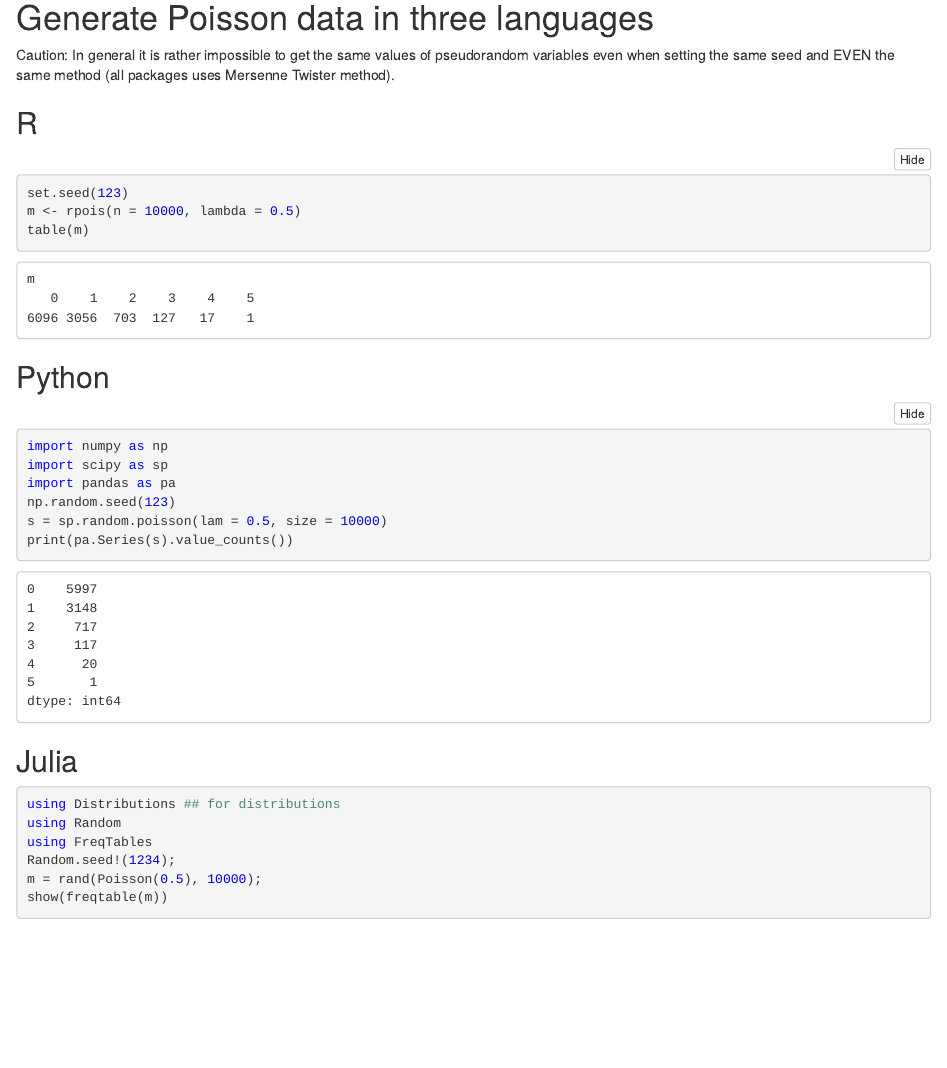
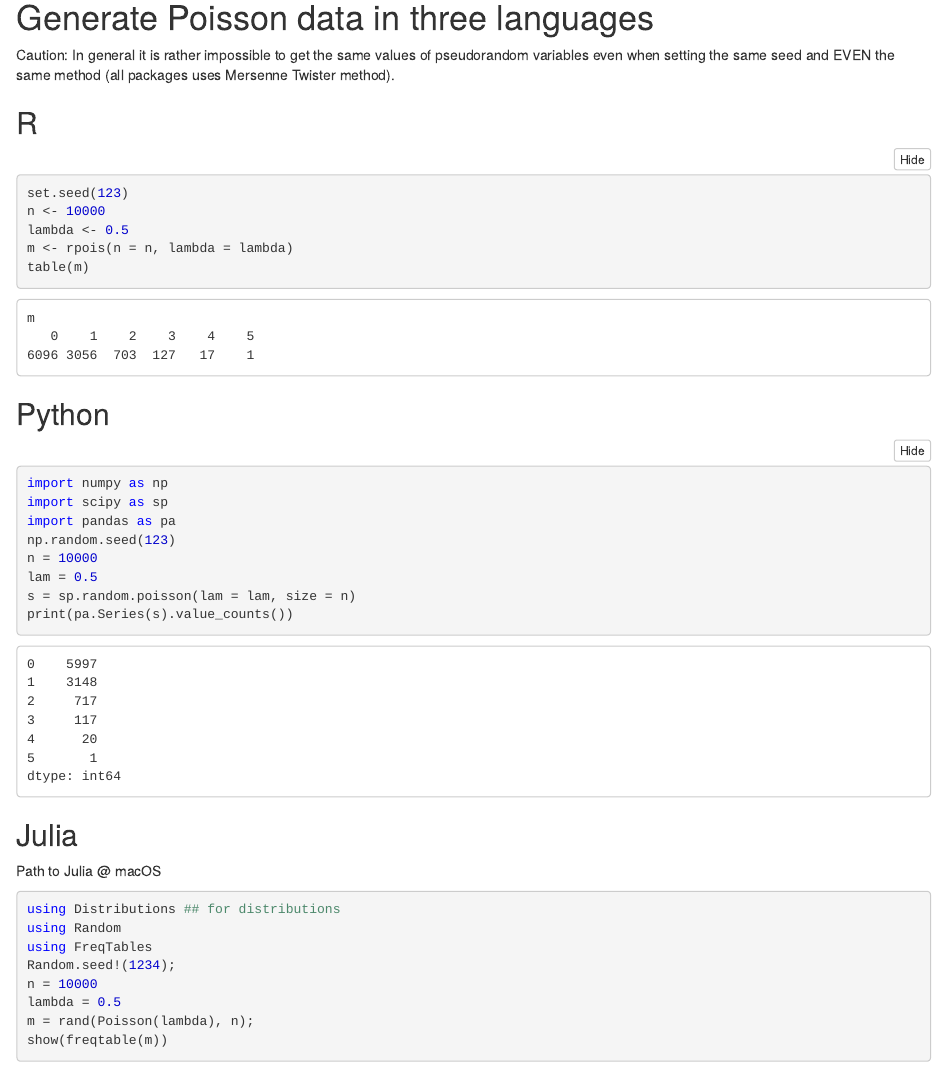
Before and after one commit to DepartmentOfStatisticsPUE/cda-2019, an R Markdown document (notebooks/1-random-numbers.Rmd): the page in a window 1100 px wide, from 80 px down. The pictures show the output file notebooks/1-random-numbers.nb.html that the author committed with the source, opened offline.

Commit message:
update random

````diff
--- a/notebooks/1-random-numbers.Rmd
+++ b/notebooks/1-random-numbers.Rmd
@@ -7,12 +7,13 @@ output: html_notebook
 
 Caution: In general it is rather impossible to get the same values of pseudorandom variables even when setting the same seed and EVEN the same method (all packages uses Mersenne Twister method).
 
-
 ## R
 
 ```{r}
 set.seed(123)
-m <- rpois(n = 10000, lambda = 0.5)
+n <- 10000
+lambda <- 0.5
+m <- rpois(n = n, lambda = lambda)
 table(m)
 ```
 
@@ -23,7 +24,9 @@ import numpy as np
 import scipy as sp
 import pandas as pa
 np.random.seed(123)
-s = sp.random.poisson(lam = 0.5, size = 10000)
+n = 10000
+lam = 0.5
+s = sp.random.poisson(lam = lam, size = n)
 print(pa.Series(s).value_counts())
 ```
 
@@ -31,11 +34,15 @@ print(pa.Series(s).value_counts())
 
 ## Julia
 
+Path to Julia @ macOS
+
 ```{julia, engine.path = "/Applications/Julia-1.0.app/Contents/Resources/julia/bin/julia"}
 using Distributions ## for distributions
 using Random
 using FreqTables
 Random.seed!(1234);
-m = rand(Poisson(0.5), 10000);
+n = 10000
+lambda = 0.5
+m = rand(Poisson(lambda), n);
 show(freqtable(m))
 ```
````
Also changed, not shown: notebooks/1-random-numbers.nb.html.
